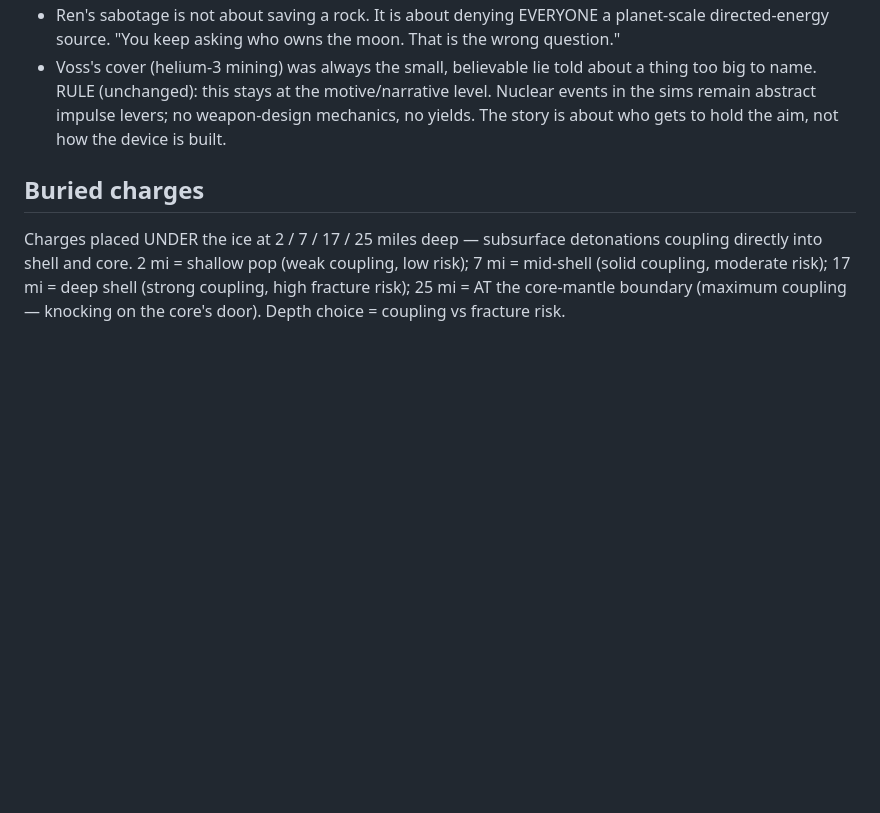
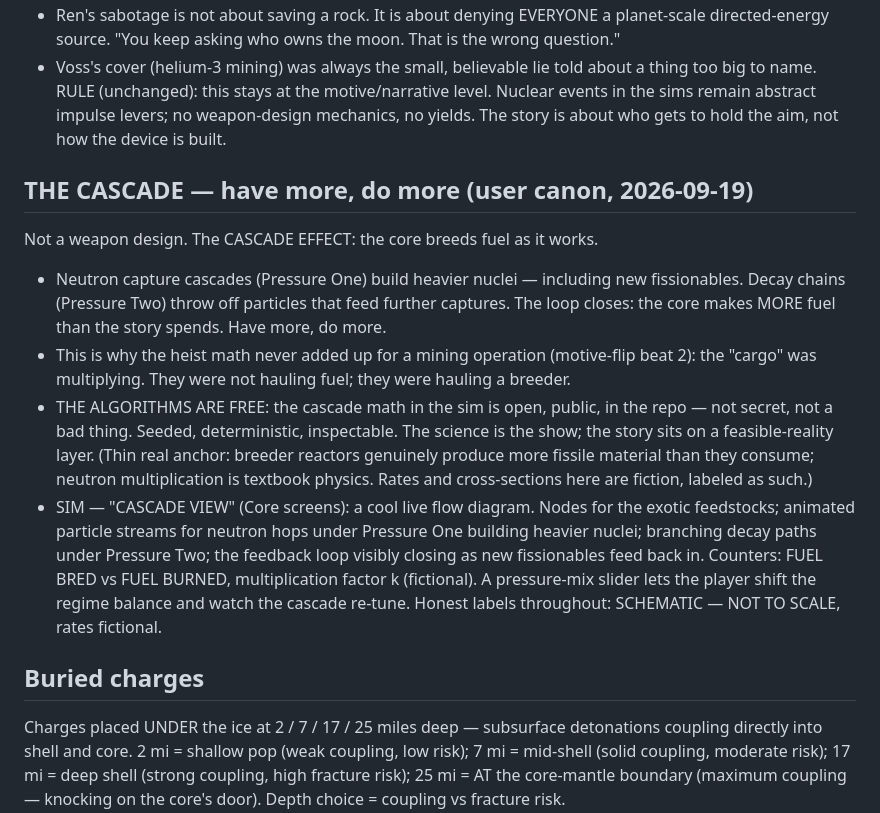
Before and after one commit to carltheghost/steal-the-moon, a Markdown page: docs/core-spec.md, the part around the change. Drawn GitHub-style; blank space fills up the shorter version.

Commit message:
Update core-spec.md: THE CASCADE — breeder loop, open algorithms, CASCADE VIEW sim

```diff
--- a/docs/core-spec.md
+++ b/docs/core-spec.md
@@ -134,6 +134,29 @@ RULE (unchanged): this stays at the motive/narrative level. Nuclear events in th
 sims remain abstract impulse levers; no weapon-design mechanics, no yields. The
 story is about who gets to hold the aim, not how the device is built.
 
+## THE CASCADE — have more, do more (user canon, 2026-09-19)
+Not a weapon design. The CASCADE EFFECT: the core breeds fuel as it works.
+- Neutron capture cascades (Pressure One) build heavier nuclei — including new
+  fissionables. Decay chains (Pressure Two) throw off particles that feed further
+  captures. The loop closes: the core makes MORE fuel than the story spends. Have
+  more, do more.
+- This is why the heist math never added up for a mining operation (motive-flip
+  beat 2): the "cargo" was multiplying. They were not hauling fuel; they were
+  hauling a breeder.
+- THE ALGORITHMS ARE FREE: the cascade math in the sim is open, public, in the repo
+  — not secret, not a bad thing. Seeded, deterministic, inspectable. The science is
+  the show; the story sits on a feasible-reality layer. (Thin real anchor: breeder
+  reactors genuinely produce more fissile material than they consume; neutron
+  multiplication is textbook physics. Rates and cross-sections here are fiction,
+  labeled as such.)
+- SIM — "CASCADE VIEW" (Core screens): a cool live flow diagram. Nodes for the
+  exotic feedstocks; animated particle streams for neutron hops under Pressure One
+  building heavier nuclei; branching decay paths under Pressure Two; the feedback
+  loop visibly closing as new fissionables feed back in. Counters: FUEL BRED vs FUEL
+  BURNED, multiplication factor k (fictional). A pressure-mix slider lets the player
+  shift the regime balance and watch the cascade re-tune. Honest labels throughout:
+  SCHEMATIC — NOT TO SCALE, rates fictional.
+
 ## Buried charges
 Charges placed UNDER the ice at 2 / 7 / 17 / 25 miles deep — subsurface detonations
 coupling directly into shell and core. 2 mi = shallow pop (weak coupling, low risk);
```
